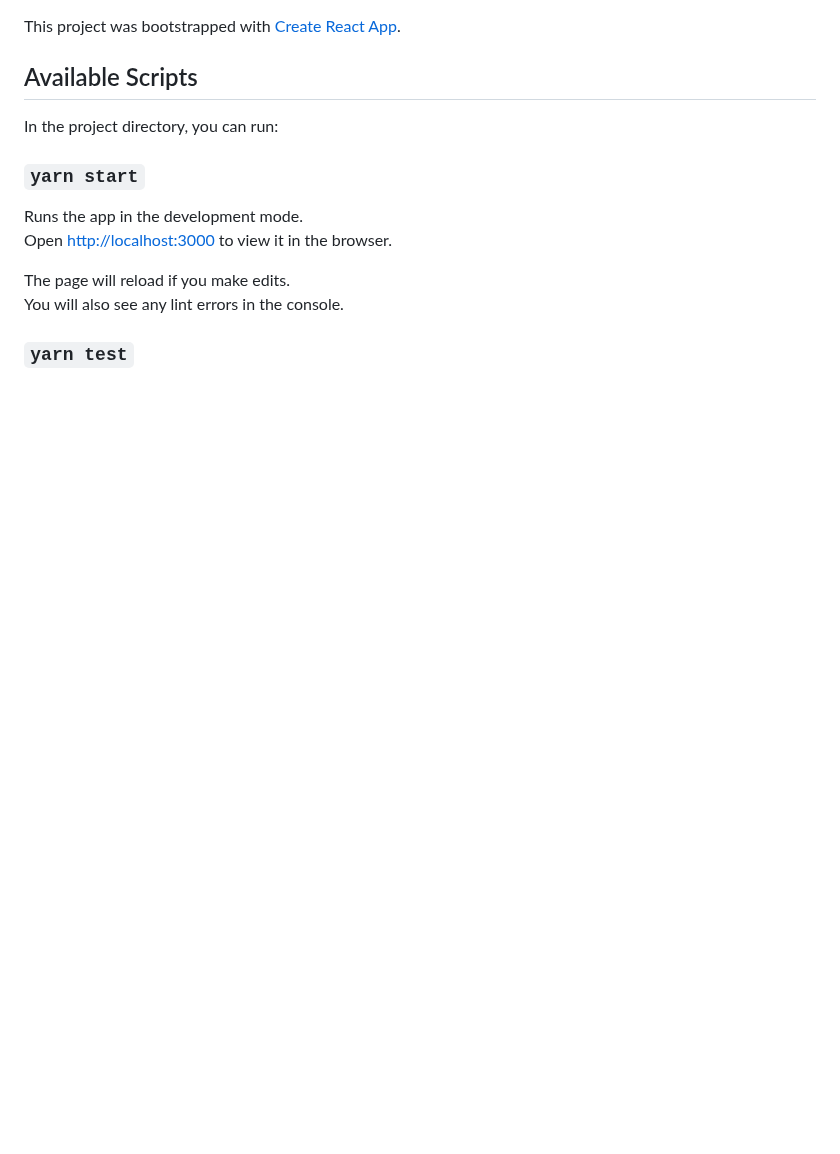
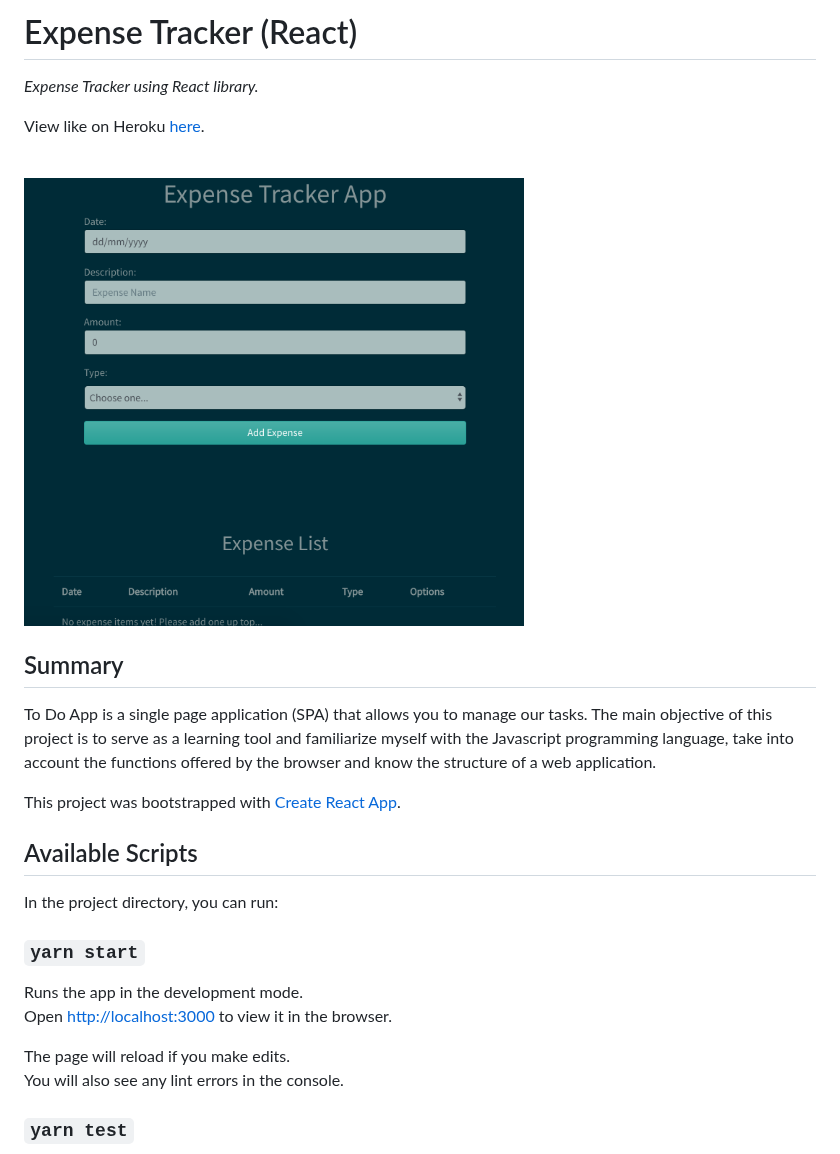
Before and after one commit to marialobillo/expense-tracker-2, a Markdown page: README.md, the part around the change. Drawn GitHub-style; pictures changed too: exp-demo.png (added); blank space fills up the shorter version.

```diff
--- a/README.md
+++ b/README.md
@@ -1,3 +1,24 @@
+# Expense Tracker (React)
+
+_Expense Tracker using React library._
+
+View like on Heroku  <a href="https://mysterious-waters-00541.herokuapp.com/" target="_blank">here</a>.
+
+<br>
+
+<img src="exp-demo.png" width="500">
+
+## Summary
+
+To Do App is a single page application (SPA) that allows you to manage our tasks. The main objective of this project is to serve as a learning tool and familiarize myself with the Javascript programming language, take into account the functions offered by the browser and know the structure of a web application.
+
+
+
+
+
+
+
+
 This project was bootstrapped with [Create React App](https://github.com/facebook/create-react-app).
 
 ## Available Scripts
```
